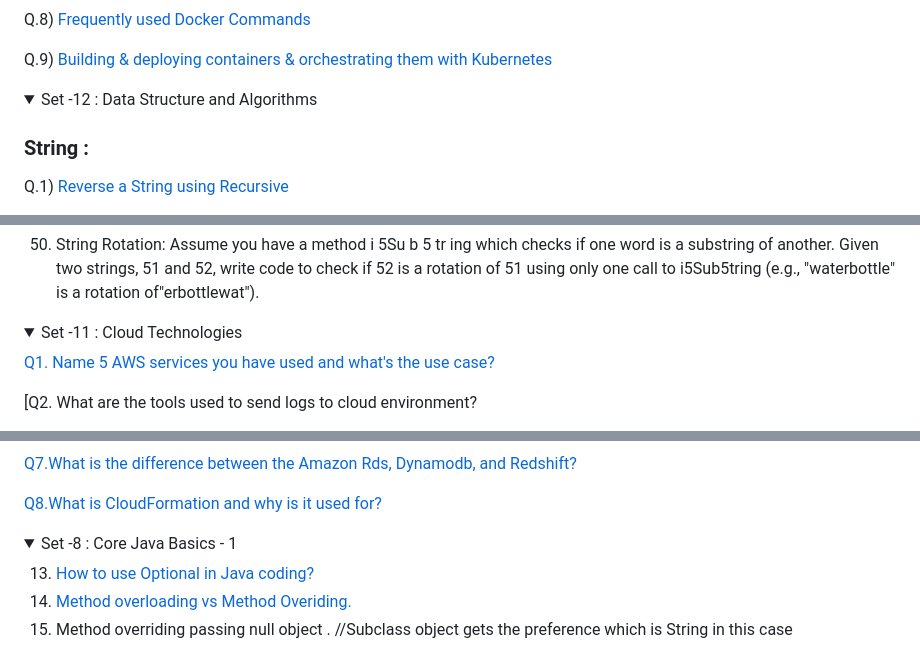
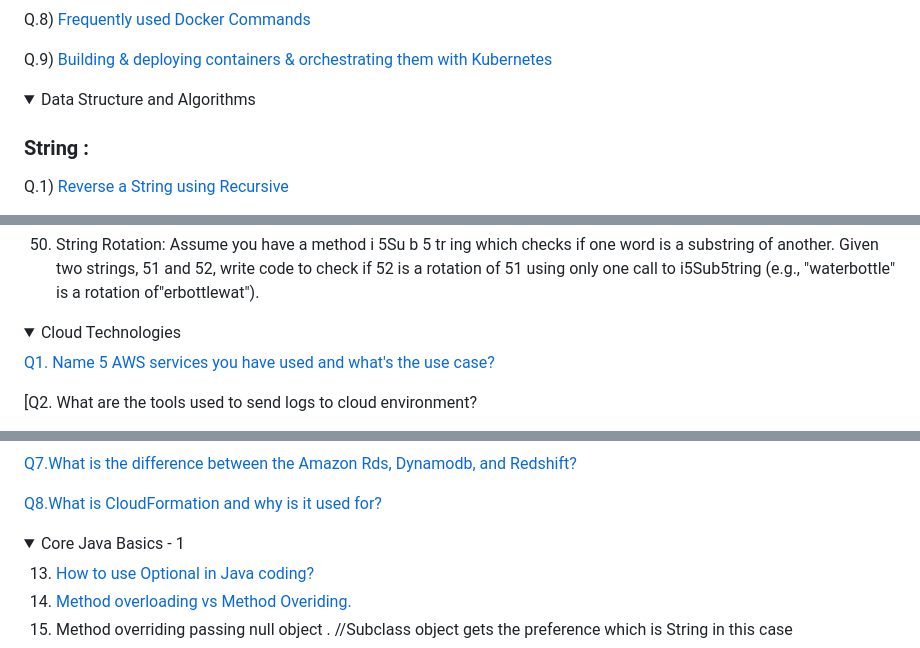
Before and after one commit to pracks224/Interview_Prep, a Markdown page: README.md, 3 parts joined by grey strips. GitHub-like rendering; folded sections open.

```diff
--- a/README.md
+++ b/README.md
@@ -124,7 +124,7 @@
 </details>
 
 <details>
-  <summary>Set -12 : Data Structure and Algorithms </summary>
+  <summary>Data Structure and Algorithms </summary>
 
   ### String :
 
@@ -184,7 +184,7 @@
 </details>
 
 <details>
-  <summary>Set -11 : Cloud Technologies </summary>
+  <summary>Cloud Technologies </summary>
 
   [Q1. Name 5 AWS services you have used and what's the use case?](https://medium.com/@saurabhdahibhate50/ace-your-aws-interview-ii-84cb6b3a7bf1)
 
@@ -205,7 +205,7 @@
 </details>
 
 <details>
-  <summary>Set -8 : Core Java Basics - 1  </summary>
+  <summary>Core Java Basics - 1  </summary>
 
   13. [How to use Optional in Java coding? ](https://medium.com/javarevisited/optional-class-in-java-8-making-your-code-more-clear-and-concise-62af0712910d#:~:text=The%20Optional%20class%20in%20Java,as%20part%20of%20Java%208.)
   14. [Method overloading vs Method Overiding.](https://medium.com/@beknazarsuranchiyev/the-method-overloading-vs-overriding-in-java-9890e2dcf90a)
```
Also changed, not shown: other parts of README.md (+6 -6 lines).
